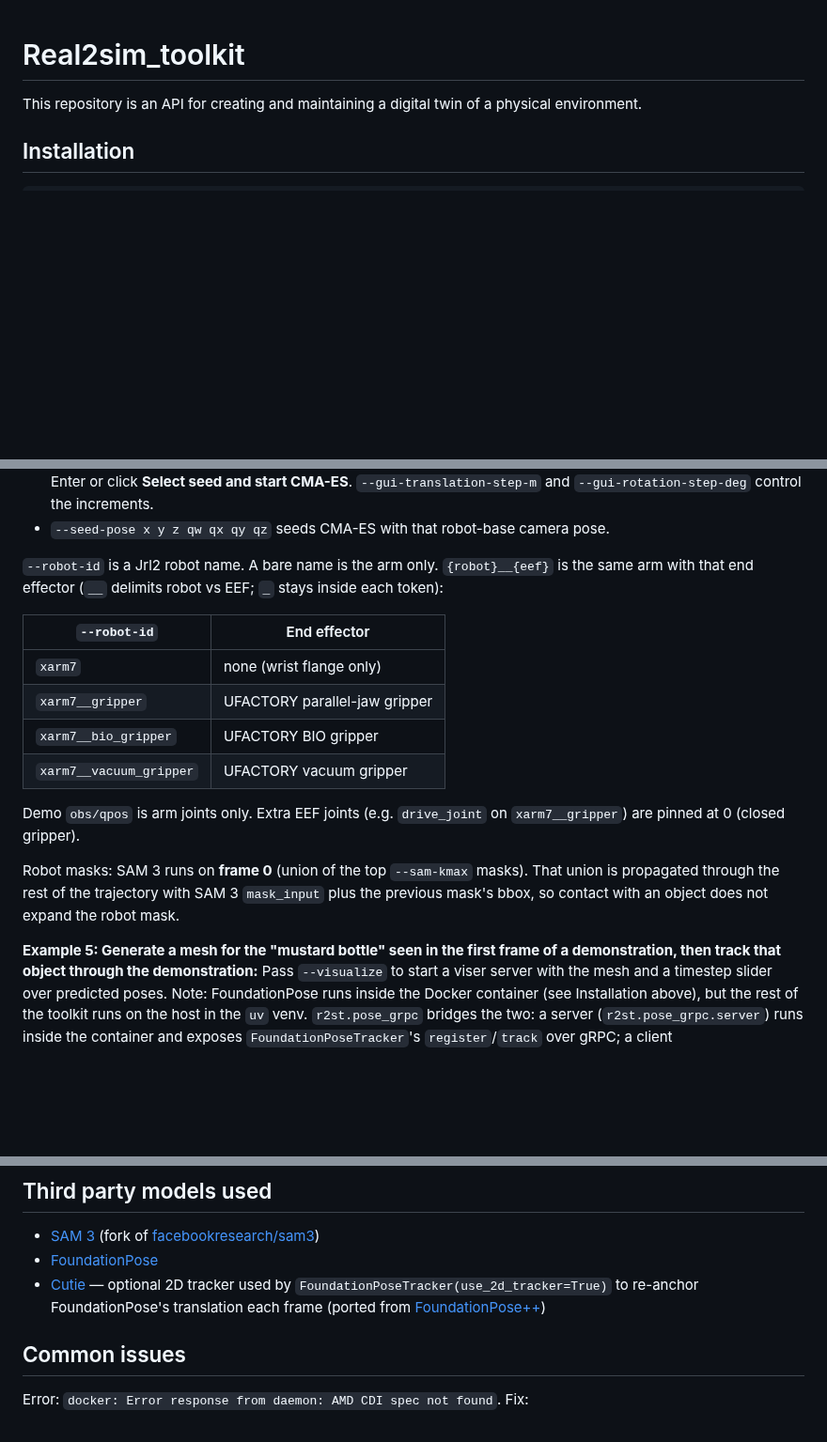
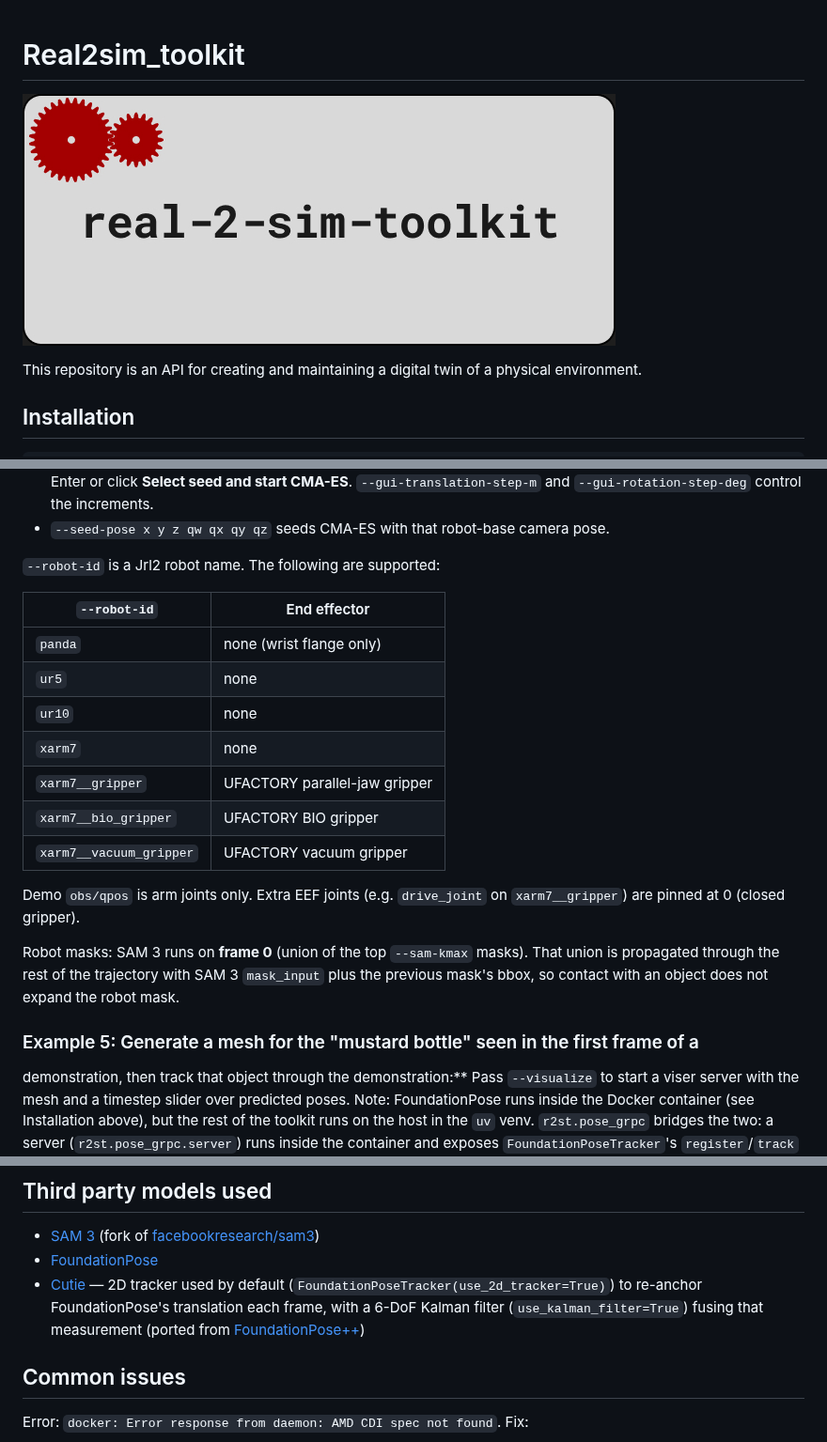
Before and after one commit to jstmn/real2sim-toolkit, a Markdown page: README.md, 3 parts joined by grey strips. Shown at 94% size. GitHub-like rendering; pictures changed too: media/real2sim-toolkit.jpg (added); blank space fills up the shorter version.

```diff
--- a/README.md
+++ b/README.md
@@ -1,4 +1,6 @@
 # Real2sim_toolkit
+
+![Real2sim toolkit](media/real2sim-toolkit.jpg)
 
 This repository is an API for creating and maintaining a digital twin of a physical environment.
 
@@ -119,12 +124,14 @@ Exactly one seed mode is required:
   `--gui-translation-step-m` and `--gui-rotation-step-deg` control the increments.
 - `--seed-pose x y z qw qx qy qz` seeds CMA-ES with that robot-base camera pose.
 
-`--robot-id` is a Jrl2 robot name. A bare name is the arm only. `{robot}__{eef}` is the same arm with that
-end effector (`__` delimits robot vs EEF; `_` stays inside each token):
+`--robot-id` is a Jrl2 robot name. The following are supported:
 
 | `--robot-id` | End effector |
 | --- | --- |
-| `xarm7` | none (wrist flange only) |
+| `panda` | none (wrist flange only) |
+| `ur5` | none |
+| `ur10` | none |
+| `xarm7` | none |
 | `xarm7__gripper` | UFACTORY parallel-jaw gripper |
 | `xarm7__bio_gripper` | UFACTORY BIO gripper |
 | `xarm7__vacuum_gripper` | UFACTORY vacuum gripper |
@@ -136,7 +143,7 @@ Robot masks: SAM 3 runs on **frame 0** (union of the top `--sam-kmax` masks). Th
 propagated through the rest of the trajectory with SAM 3 `mask_input` plus the previous mask's bbox,
 so contact with an object does not expand the robot mask.
 
-**Example 5: Generate a mesh for the "mustard bottle" seen in the first frame of a
+### Example 5: Generate a mesh for the "mustard bottle" seen in the first frame of a
 demonstration, then track that object through the demonstration:**
 Pass `--visualize` to start a viser server with the mesh and a timestep slider over predicted poses.
 Note: FoundationPose runs inside the Docker container (see Installation above), but the rest of the toolkit runs on the host in the `uv` venv.
@@ -203,8 +215,9 @@ imported as a package).
 
 * [SAM 3](https://github.com/jstmn/sam3) (fork of [facebookresearch/sam3](https://github.com/facebookresearch/sam3))
 * [FoundationPose](https://github.com/OpenGVLab/FoundationPose)
-* [Cutie](https://github.com/hkchengrex/Cutie) — optional 2D tracker used by `FoundationPoseTracker(use_2d_tracker=True)` to
-  re-anchor FoundationPose's translation each frame (ported from
+* [Cutie](https://github.com/hkchengrex/Cutie) — 2D tracker used by default (`FoundationPoseTracker(use_2d_tracker=True)`) to
+  re-anchor FoundationPose's translation each frame, with a 6-DoF Kalman filter (`use_kalman_filter=True`)
+  fusing that measurement (ported from
   [FoundationPose++](https://github.com/lidingsheng/FoundationPose-plus-plus))
 
 
```
Also changed, not shown: other parts of README.md (+12 -4 lines), 9 other files.
